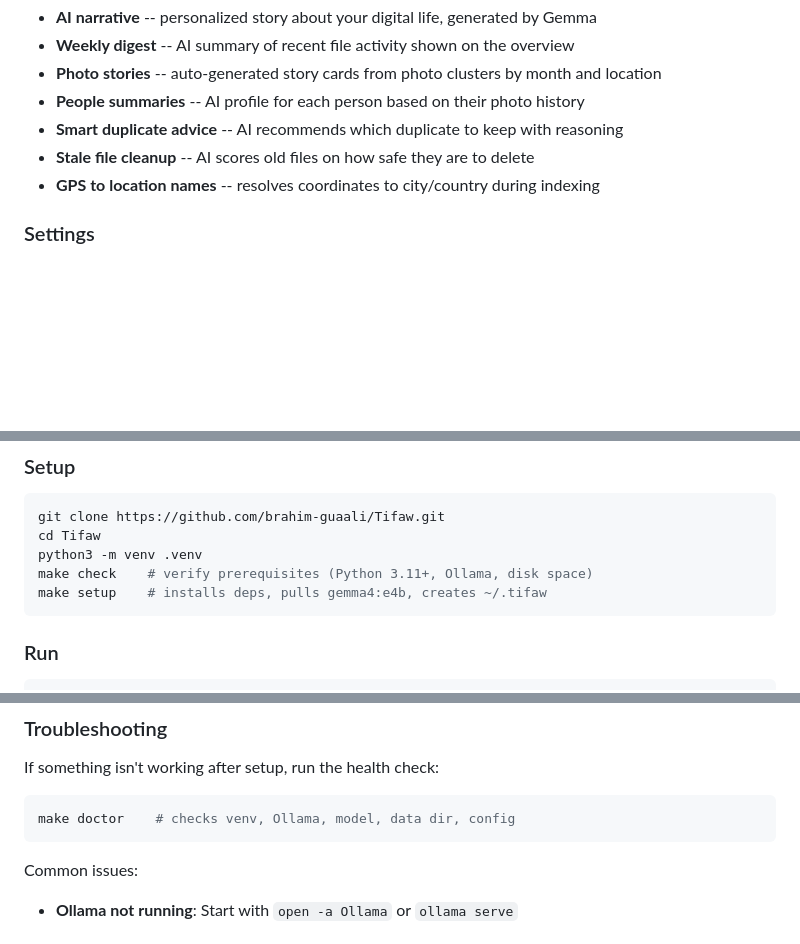
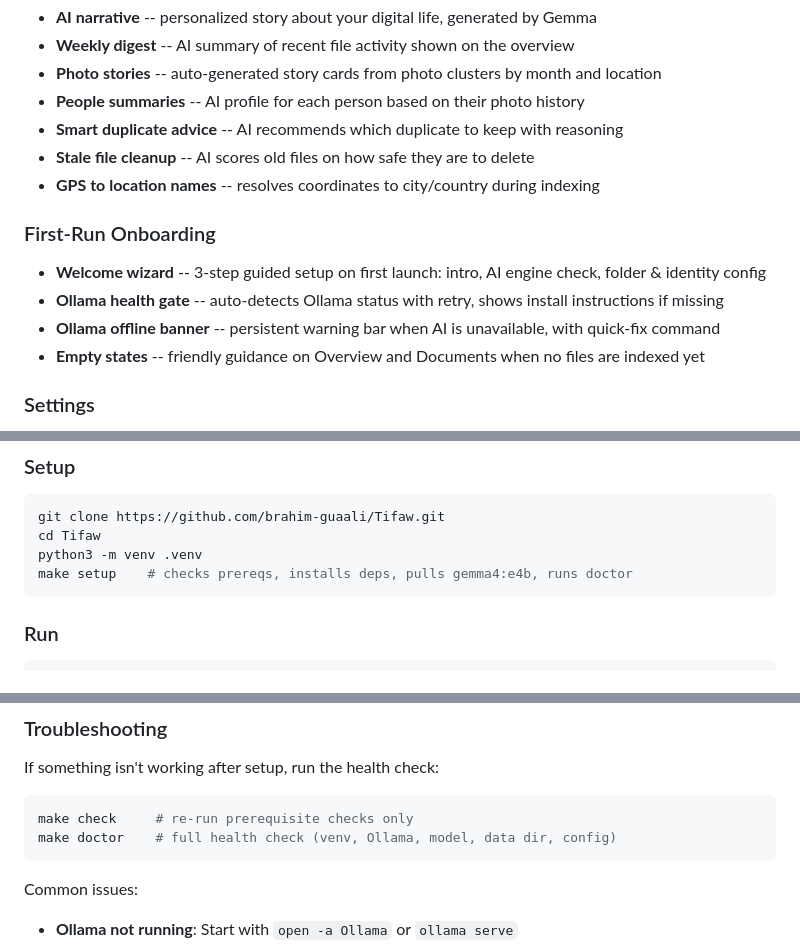
Before and after one commit to brahim-guaali/Tifaw, a Markdown page: README.md, 3 parts joined by grey strips. Rendered like a GitHub page; blank space fills up the shorter version.

Commit message:
Update README with onboarding features and project structure
Add First-Run Onboarding section, list routes_onboarding.py in
project structure, simplify setup instructions since check runs
automatically, and add make check to troubleshooting.

Co-Authored-By: Claude Opus 4.6 (1M context) <noreply@anthropic.com>

````diff
--- a/README.md
+++ b/README.md
@@ -66,6 +66,12 @@ Tifaw doesn't just list files -- it tells the story of your digital life. It kno
 - **Stale file cleanup** -- AI scores old files on how safe they are to delete
 - **GPS to location names** -- resolves coordinates to city/country during indexing
 
+### First-Run Onboarding
+- **Welcome wizard** -- 3-step guided setup on first launch: intro, AI engine check, folder & identity config
+- **Ollama health gate** -- auto-detects Ollama status with retry, shows install instructions if missing
+- **Ollama offline banner** -- persistent warning bar when AI is unavailable, with quick-fix command
+- **Empty states** -- friendly guidance on Overview and Documents when no files are indexed yet
+
 ### Settings
 - **User identity** -- select which person you are so AI addresses you by name
 - **Live configuration** -- change watch folders, project directories from the UI with folder picker
@@ -101,8 +107,7 @@ Tifaw doesn't just list files -- it tells the story of your digital life. It kno
 git clone https://github.com/brahim-guaali/Tifaw.git
 cd Tifaw
 python3 -m venv .venv
-make check    # verify prerequisites (Python 3.11+, Ollama, disk space)
-make setup    # installs deps, pulls gemma4:e4b, creates ~/.tifaw
+make setup    # checks prereqs, installs deps, pulls gemma4:e4b, runs doctor
 ```
 
 ### Run
@@ -189,7 +195,8 @@ make clean     # remove caches and build artifacts
 If something isn't working after setup, run the health check:
 
 ```bash
-make doctor    # checks venv, Ollama, model, data dir, config
+make check     # re-run prerequisite checks only
+make doctor    # full health check (venv, Ollama, model, data dir, config)
 ```
 
 Common issues:
````
Also changed, not shown: other parts of README.md (+1 -0 lines).
